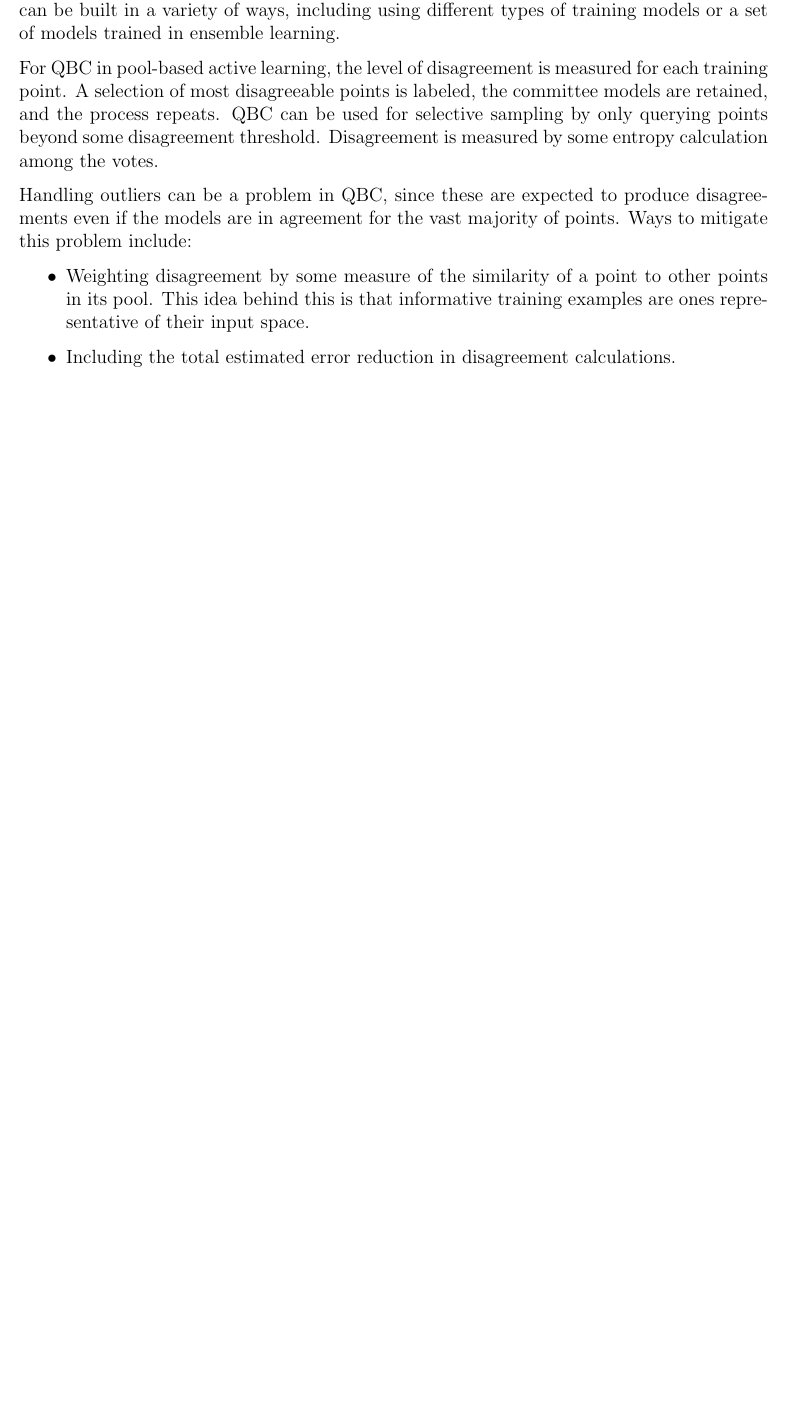
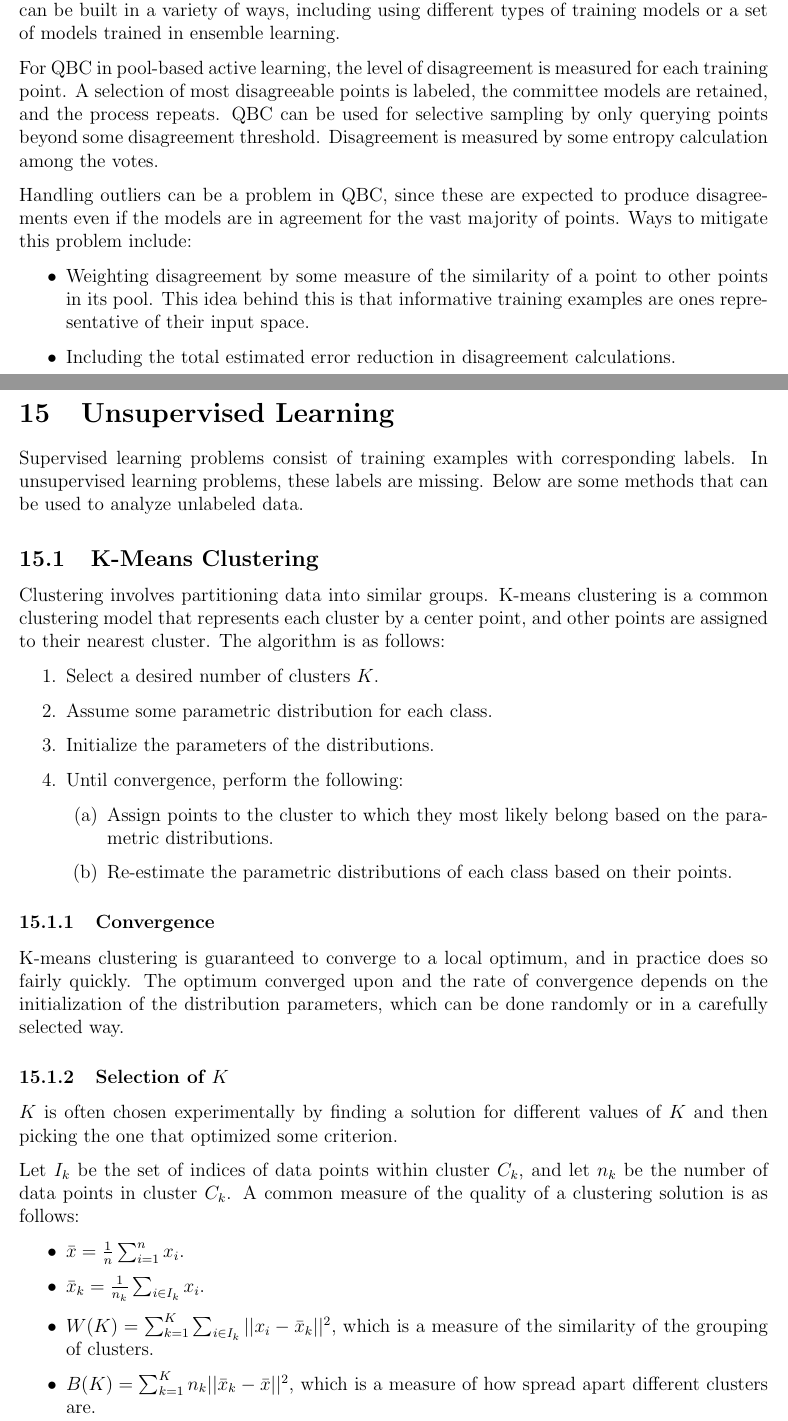
Before and after one commit to m-socha/CS-480-Notes, a LaTeX document (notes.tex): part of page 35 of 35 before the commit and two parts of pages 35 and 36 of 37 after it, the two joined at a grey line, cut so that both start at the same text, the shorter picture padded with empty space. Compiled offline with pdfLaTeX.

Commit message:
Add Unsupervised Learning section.

```diff
--- a/notes.tex
+++ b/notes.tex
@@ -900,3 +900,38 @@
           \item Including the total estimated error reduction in disagreement calculations.
         \end{itemize}
 
+  \section{Unsupervised Learning}
+    Supervised learning problems consist of training examples with corresponding labels. In unsupervised learning problems, these labels are missing.
+    Below are some methods that can be used to analyze unlabeled data.
+
+    \subsection{K-Means Clustering}
+      Clustering involves partitioning data into similar groups. K-means clustering is a common clustering model that represents each cluster by a center
+      point, and other points are assigned to their nearest cluster. The algorithm is as follows:
+
+      \begin{enumerate}
+        \item Select a desired number of clusters $K$.
+        \item Assume some parametric distribution for each class.
+        \item Initialize the parameters of the distributions.
+        \item Until convergence, perform the following:
+          \begin{enumerate}
+            \item Assign points to the cluster to which they most likely belong based on the parametric distributions.
+            \item Re-estimate the parametric distributions of each class based on their points.
+          \end{enumerate}
+      \end{enumerate}
+
+      \subsubsection{Convergence}
+        K-means clustering is guaranteed to converge to a local optimum, and in practice does so fairly quickly. The optimum converged upon and the rate
+        of convergence depends on the initialization of the distribution parameters, which can be done randomly or in a carefully selected way.
+
+      \subsubsection{Selection of $K$}
+        $K$ is often chosen experimentally by finding a solution for different values of $K$ and then picking the one that optimized some criterion.
+
+        Let $I_k$ be the set of indices of data points within cluster $C_k$, and let $n_k$ be the number of data points in cluster $C_k$. A common
+        measure of the quality of a clustering solution is as follows:
+
+        \begin{itemize}
+          \item $\bar{x} = \frac{1}{n} \sum_{i=1}^n x_i$.
+          \item $\bar{x}_k = \frac{1}{n_k} \sum_{i \in I_k} x_i$.
+          \item $W(K) = \sum_{k=1}^K \sum_{i \in I_k} ||x_i - \bar{x}_k||^2$, which is a measure of the similarity of the grouping of clusters.
+          \item $B(K) = \sum_{k=1}^K n_k ||\bar{x}_k - \bar{x}||^2$, which is a measure of how spread apart different clusters are.
+        \end{itemize}
```
Also changed, not shown: notes.pdf, notes.tex (34 more changed lines).
